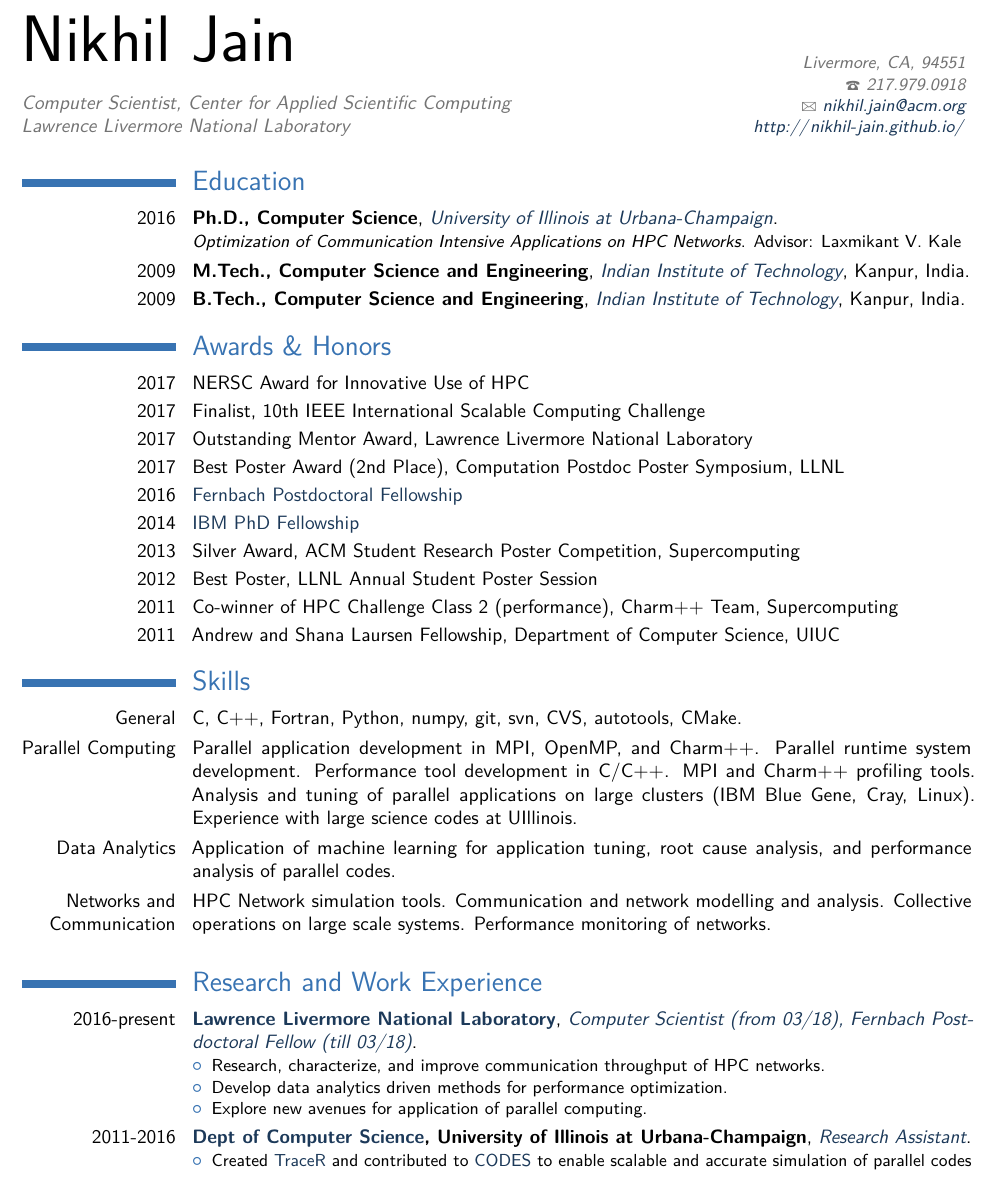
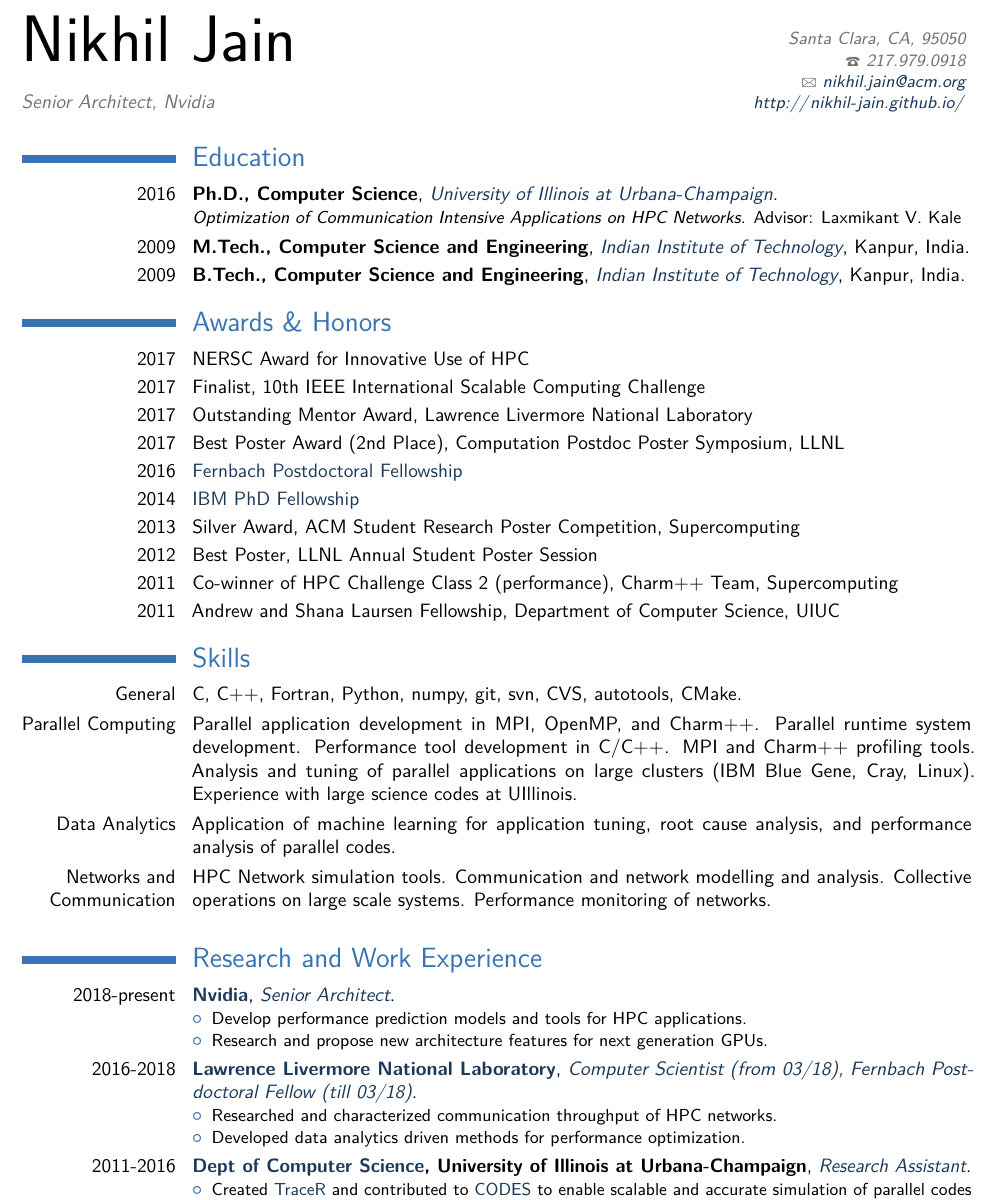
Before and after one commit to nikhil-jain/cv, a LaTeX CV (jain-resume.tex, which reads Sections/research-experience.tex, preamble.tex): part of page 1 of 2 before the commit and part of page 1 of 3 after it, cut at the place of the change. Compiled offline with pdfLaTeX.

Commit message:
quick update

```diff
--- a/Sections/research-experience.tex
+++ b/Sections/research-experience.tex
@@ -3,15 +3,25 @@
 %        Research Experience
 %----------------------------------------------------------------------------------
 \section{Research and Work Experience}
-	\cventry{2016-present}
+	\cventry{2018-present}
+		{\href{https://www.nvidia.com/en-us/}{Nvidia}}
+		{Senior Architect}
+		{}{}
+		{
+		\begin{itemize}
+		\item Develop performance prediction models and tools for HPC applications.
+    \item Research and propose new architecture features for next generation
+    GPUs.
+		\end{itemize}
+	  }
+	\cventry{2016-2018}
 		{\href{http://www.llnl.gov}{Lawrence Livermore National Laboratory}}
 		{Computer Scientist (from 03/18), Fernbach Postdoctoral Fellow (till 03/18)}
 		{}{}
 		{
 		\begin{itemize}
-		\item Research, characterize, and improve communication throughput of HPC networks.
-    \item Develop data analytics driven methods for performance optimization.
-    \item Explore new avenues for application of parallel computing.
+		\item Researched and characterized communication throughput of HPC networks.
+    \item Developed data analytics driven methods for performance optimization.
 		\end{itemize}
 	  }
 	\cventry{2011-2016}
--- a/preamble.tex
+++ b/preamble.tex
@@ -64,13 +64,10 @@
 \firstname{Nikhil}
 \familyname{Jain}
 \title{\normalsize
-	Computer Scientist,
-%	Computer Science Group,
-	Center for Applied Scientific Computing\newline
-%	Computation Directorate\newline
-	Lawrence Livermore National Laboratory
+	Senior Architect,
+	Nvidia
 }                       % optional
-\address{}{Livermore, CA, 94551}    % optional
+\address{}{Santa Clara, CA, 95050}    % optional
 \phone{217.979.0918}                                   % optional
 %\phone{925-424-6263}                                  % optional
 %\fax{fax (optional)}                                  % optional
```
